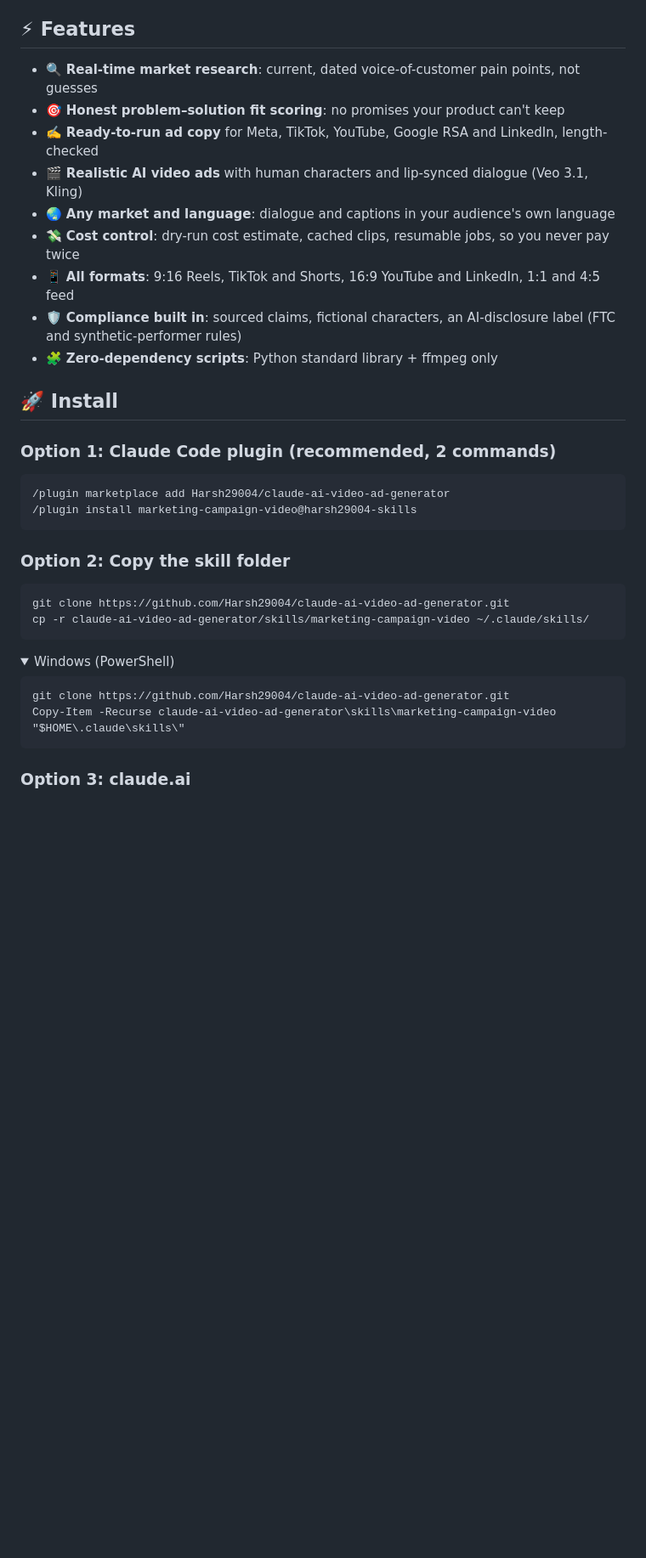
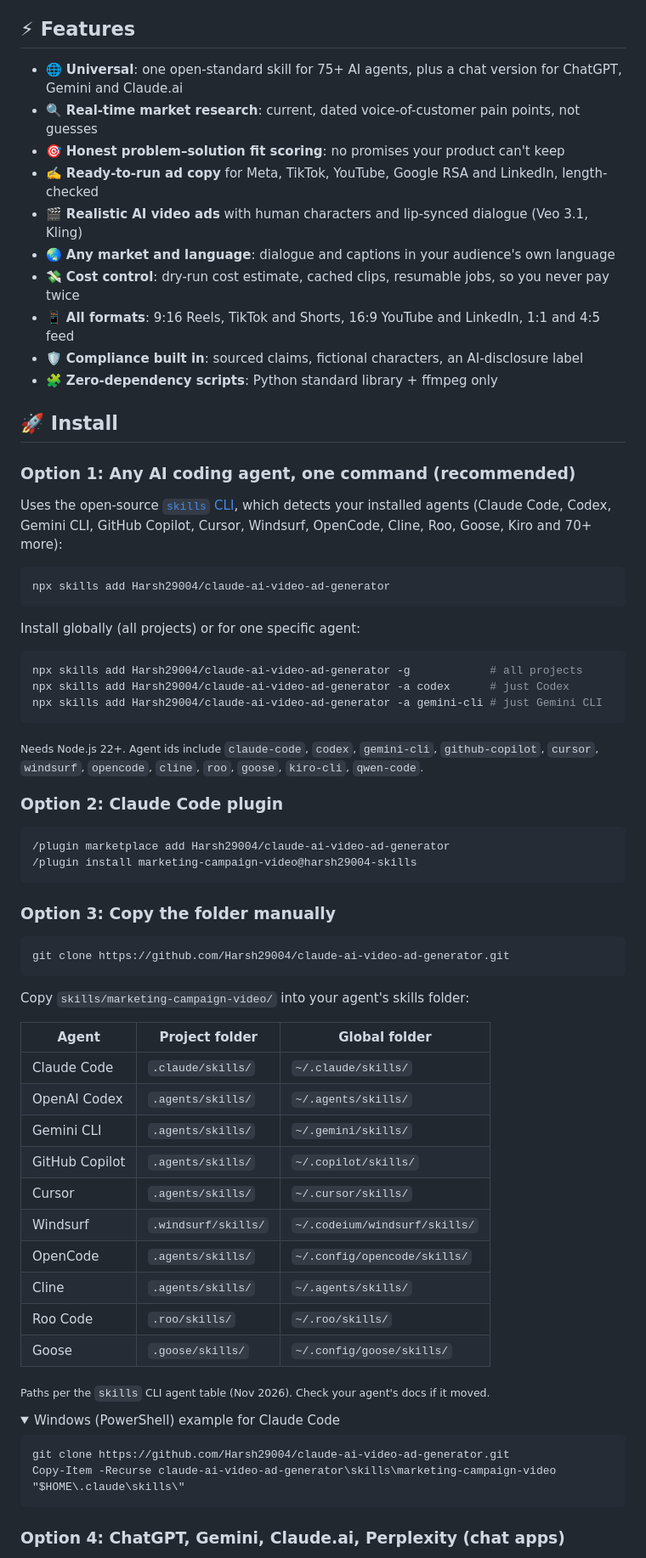
Before and after one commit to Harsh29004/claude-ai-video-ad-generator, a Markdown page: README.md, the part around one of its changes. Shown at 85% size. Drawn GitHub-style; folded sections open; blank space fills up the shorter version.

````diff
--- a/README.md
+++ b/README.md
@@ -54,6 +56,7 @@ flowchart LR
 
 ## ⚡ Features
 
+- 🌐 **Universal**: one open-standard skill for 75+ AI agents, plus a chat version for ChatGPT, Gemini and Claude.ai
 - 🔍 **Real-time market research**: current, dated voice-of-customer pain points, not guesses
 - 🎯 **Honest problem–solution fit scoring**: no promises your product can't keep
 - ✍️ **Ready-to-run ad copy** for Meta, TikTok, YouTube, Google RSA and LinkedIn, length-checked
@@ -61,27 +64,61 @@ flowchart LR
 - 🌏 **Any market and language**: dialogue and captions in your audience's own language
 - 💸 **Cost control**: dry-run cost estimate, cached clips, resumable jobs, so you never pay twice
 - 📱 **All formats**: 9:16 Reels, TikTok and Shorts, 16:9 YouTube and LinkedIn, 1:1 and 4:5 feed
-- 🛡️ **Compliance built in**: sourced claims, fictional characters, an AI-disclosure label (FTC and synthetic-performer rules)
+- 🛡️ **Compliance built in**: sourced claims, fictional characters, an AI-disclosure label
 - 🧩 **Zero-dependency scripts**: Python standard library + ffmpeg only
 
 ## 🚀 Install
 
-### Option 1: Claude Code plugin (recommended, 2 commands)
+### Option 1: Any AI coding agent, one command (recommended)
+
+Uses the open-source [`skills` CLI](https://github.com/vercel-labs/skills), which detects your installed agents (Claude Code, Codex, Gemini CLI, GitHub Copilot, Cursor, Windsurf, OpenCode, Cline, Roo, Goose, Kiro and 70+ more):
+
+```bash
+npx skills add Harsh29004/claude-ai-video-ad-generator
+```
+
+Install globally (all projects) or for one specific agent:
+
+```bash
+npx skills add Harsh29004/claude-ai-video-ad-generator -g            # all projects
+npx skills add Harsh29004/claude-ai-video-ad-generator -a codex      # just Codex
+npx skills add Harsh29004/claude-ai-video-ad-generator -a gemini-cli # just Gemini CLI
+```
+
+<sub>Needs Node.js 22+. Agent ids include `claude-code`, `codex`, `gemini-cli`, `github-copilot`, `cursor`, `windsurf`, `opencode`, `cline`, `roo`, `goose`, `kiro-cli`, `qwen-code`.</sub>
+
+### Option 2: Claude Code plugin
 
 ```text
 /plugin marketplace add Harsh29004/claude-ai-video-ad-generator
 /plugin install marketing-campaign-video@harsh29004-skills
 ```
 
-### Option 2: Copy the skill folder
+### Option 3: Copy the folder manually
 
 ```bash
 git clone https://github.com/Harsh29004/claude-ai-video-ad-generator.git
-cp -r claude-ai-video-ad-generator/skills/marketing-campaign-video ~/.claude/skills/
 ```
 
+Copy `skills/marketing-campaign-video/` into your agent's skills folder:
+
+| Agent | Project folder | Global folder |
+|---|---|---|
+| Claude Code | `.claude/skills/` | `~/.claude/skills/` |
+| OpenAI Codex | `.agents/skills/` | `~/.agents/skills/` |
+| Gemini CLI | `.agents/skills/` | `~/.gemini/skills/` |
+| GitHub Copilot | `.agents/skills/` | `~/.copilot/skills/` |
+| Cursor | `.agents/skills/` | `~/.cursor/skills/` |
+| Windsurf | `.windsurf/skills/` | `~/.codeium/windsurf/skills/` |
+| OpenCode | `.agents/skills/` | `~/.config/opencode/skills/` |
+| Cline | `.agents/skills/` | `~/.agents/skills/` |
+| Roo Code | `.roo/skills/` | `~/.roo/skills/` |
+| Goose | `.goose/skills/` | `~/.config/goose/skills/` |
+
+<sub>Paths per the `skills` CLI agent table (Nov 2026). Check your agent's docs if it moved.</sub>
+
 <details>
-<summary>Windows (PowerShell)</summary>
+<summary>Windows (PowerShell) example for Claude Code</summary>
 
 ```powershell
 git clone https://github.com/Harsh29004/claude-ai-video-ad-generator.git
@@ -89,5 +126,5 @@ Copy-Item -Recurse claude-ai-video-ad-generator\skills\marketing-campaign-video
 ```
 </details>
 
-### Option 3: claude.ai
+### Option 4: ChatGPT, Gemini, Claude.ai, Perplexity (chat apps)
 
````
Also changed, not shown: other parts of README.md (+37 -33 lines), AGENTS.md (added, +17 -0 lines), CHANGELOG.md (+7 -0 lines), skills/marketing-campaign-video/SKILL.md (+11 -6 lines), universal/README.md (added, +37 -0 lines), universal/SYSTEM_PROMPT.md (added, +32 -0 lines), docs/assets/banner.png, 4 other files.
